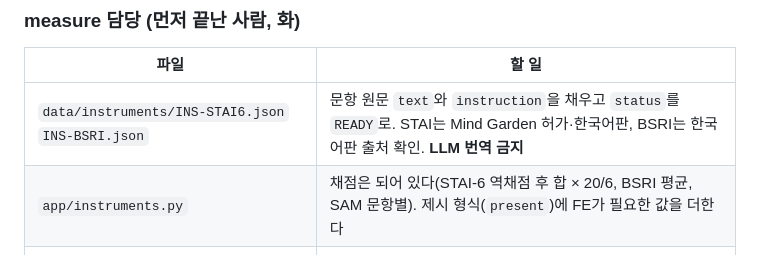
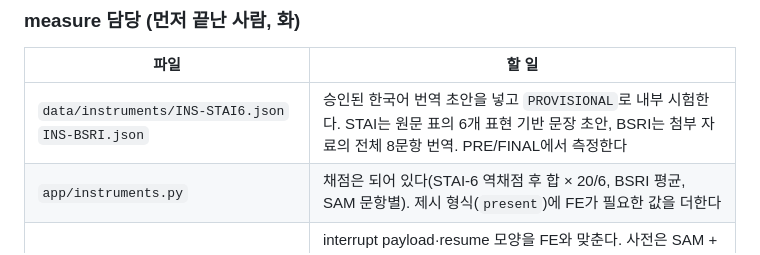
Before and after one commit to lumi-wellness-agent/lumi-wellness-agent-be, a Markdown page: TEAM.md, the part around the change. Drawn GitHub-style.

Commit message:
docs(#78): update measure instructions

```diff
--- a/TEAM.md
+++ b/TEAM.md
@@ -85,7 +85,7 @@ prepare가 그대로 FE에 넘긴다(README 「RUN 페이로드」). `scratch/pr
 
 | 파일 | 할 일 |
 | --- | --- |
-| `data/instruments/INS-STAI6.json` `INS-BSRI.json` | 문항 원문 `text`와 `instruction`을 채우고 `status`를 `READY`로. STAI는 Mind Garden 허가·한국어판, BSRI는 한국어판 출처 확인. **LLM 번역 금지** |
+| `data/instruments/INS-STAI6.json` `INS-BSRI.json` | 승인된 한국어 번역 초안을 넣고 `PROVISIONAL`로 내부 시험한다. STAI는 원문 표의 6개 표현 기반 문장 초안, BSRI는 첨부 자료의 전체 8문항 번역. PRE/FINAL에서 측정한다 |
 | `app/instruments.py` | 채점은 되어 있다(STAI-6 역채점 후 합 × 20/6, BSRI 평균, SAM 문항별). 제시 형식(`present`)에 FE가 필요한 값을 더한다 |
 | `app/agent/nodes/measure.py` | interrupt payload·resume 모양을 FE와 맞춘다. 사전은 SAM + 목표 척도, 라운드 사이는 SAM(S3는 + MFVAS), 종료는 STAI-6 · BSRI만 |
 | `tests/measure/` | `make test-measure` |
```
